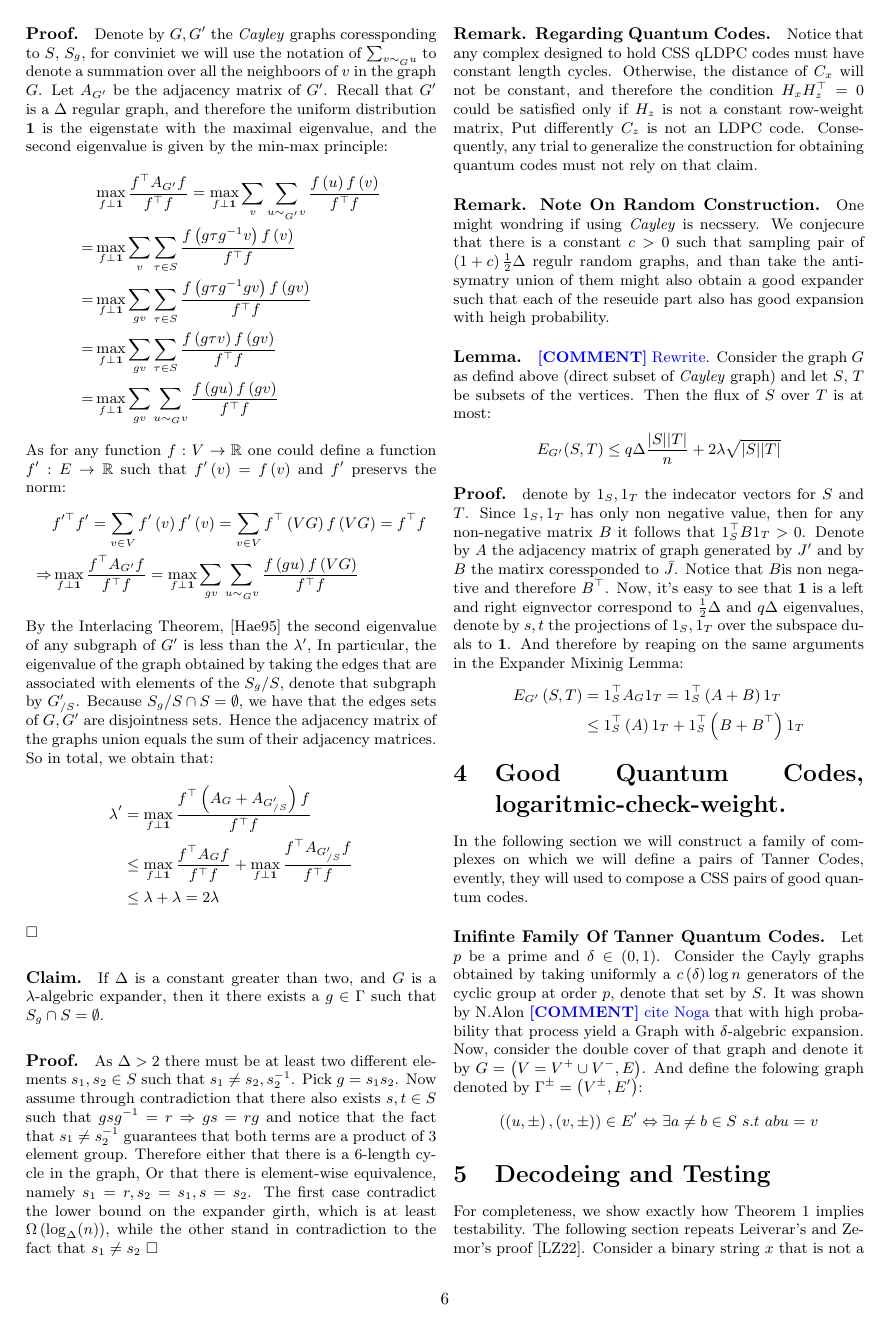
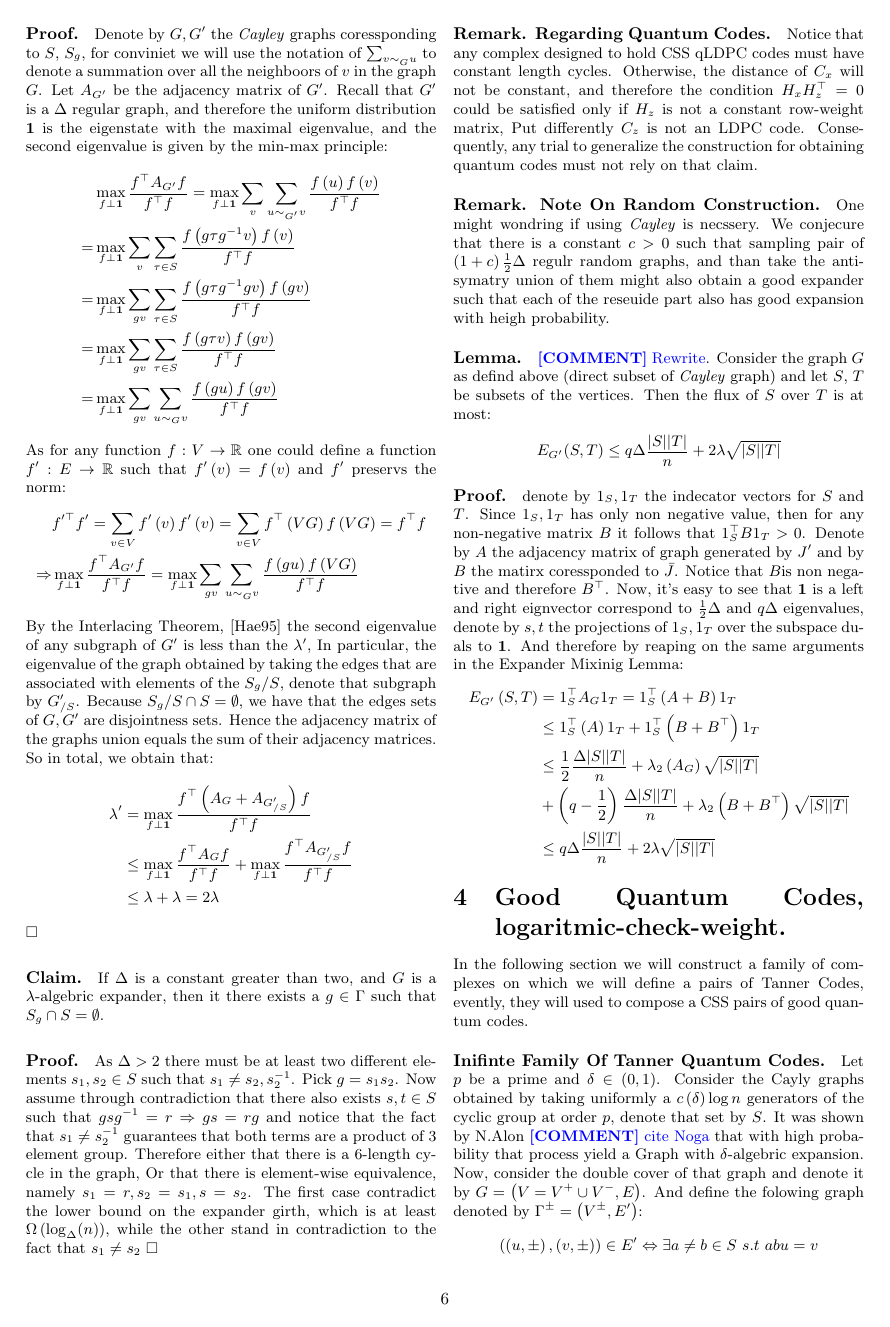
Before and after one commit to dudupo/Academic, a LaTeX document (projects/NLTES_project/ldpc_ltc.tex): page 6 of 8. The pictures show the PDF file projects/pdfs/ldpc_ltc.pdf that the author committed with the source.

Commit message:
compiling -Wed Feb  1 05:59:56 PM IST 2023

```diff
--- a/projects/NLTES_project/ldpc_ltc.tex
+++ b/projects/NLTES_project/ldpc_ltc.tex
@@ -421,7 +421,10 @@
   \paragraph{Proof.} denote by $1_{S}, 1_{T}$ the indecator vectors for $S$ and $T$. Since $1_{S},1_{T}$ has only non negative value, then for any non-negative matrix $B$ it follows that $1_{S}^{\top}B 1_{T} > 0$. Denote by $A$ the adjacency matrix of graph generated by $J^{\prime}$  and by $B$ the matirx coressponded to $\bar{J}$. Notice that $B$is non negative and therefore $B^{\top}$. Now, it's easy to see that $\mathbf{1}$ is a left and right eignvector  correspond to $\frac{1}{2}\Delta$ and $q\Delta$ eigenvalues, denote by $s,t$ the projections of $1_{S}, 1_{T}$ over the subspace duals to $\mathbf{1}$. And therefore by reaping on the same arguments in the Expander Mixinig Lemma:
   \begin{equation*}
     \begin{split}
-      E_{G^{\prime}}\left( S,T \right) & = 1_{S}^{\top}A_{G}1_{T} = 1_{S}^{\top} \left( A + B  \right) 1_{T} \\ & \le  1_{S}^{\top}\left( A  \right)1_{T} +  1_{S}^{\top}\left( B + B^{\top} \right)1_{T}
+      E_{G^{\prime}}\left( S,T \right) & = 1_{S}^{\top}A_{G}1_{T} = 1_{S}^{\top} \left( A + B  \right) 1_{T} \\ & \le  1_{S}^{\top}\left( A  \right)1_{T} +  1_{S}^{\top}\left( B + B^{\top} \right)1_{T}   \\
+      & \le \frac{1}{2} \frac{\Delta|S||T|}{n} + \lambda_{2}\left( A_{G} \right)\sqrt{|S||T|} \\
+      & + \left( q - \frac{1}{2} \right) \frac{\Delta|S||T|}{n} + \lambda_{2}\left( B + B^{\top} \right)\sqrt{|S||T|} \\
+      & \le q\Delta \frac{|S||T|}{n} + 2\lambda\sqrt{|S||T|}
     \end{split}
   \end{equation*}
 
```
Also changed, not shown: projects/pdfs/ldpc_ltc.pdf.
